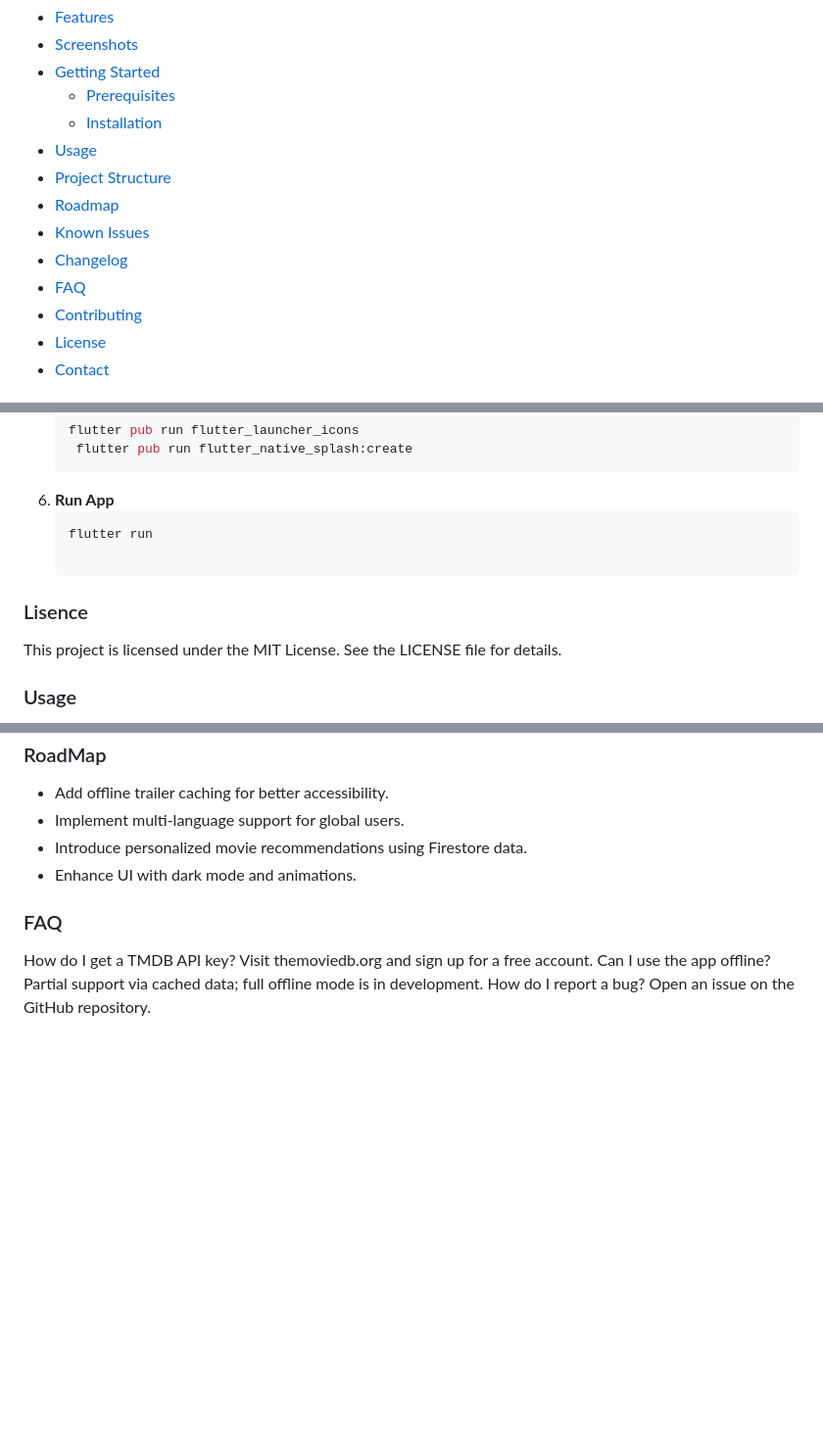
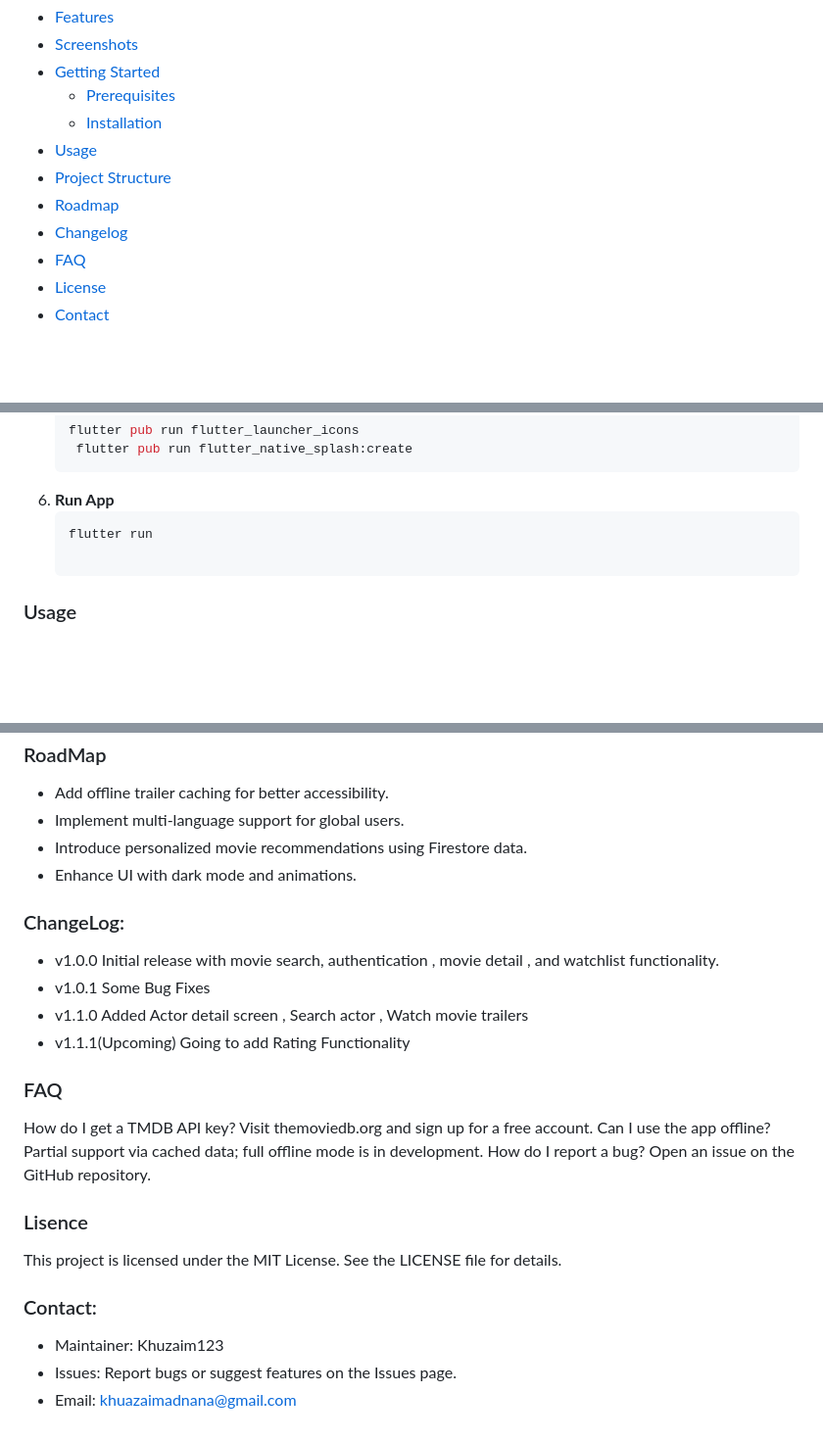
Before and after one commit to Khuzaim123/PopCornTime, a Markdown page: README.md, 3 parts joined by grey strips. Shown at 98% size. GitHub-like rendering; blank space fills up the shorter version.

````diff
--- a/README.md
+++ b/README.md
@@ -18,10 +18,8 @@
 - [Usage](#usage)
 - [Project Structure](#project-structure)
 - [Roadmap](#roadmap)
-- [Known Issues](#known-issues)
 - [Changelog](#changelog)
 - [FAQ](#faq)
-- [Contributing](#contributing)
 - [License](#license)
 - [Contact](#contact)
 
@@ -80,9 +78,6 @@ Run the command in terminal
    ```bash
    flutter run
 
-### Lisence
-This project is licensed under the MIT License. See the LICENSE file for details.
-
 ### Usage
 1. **Sign In**: Use email/password, social login, or anonymous mode via Firebase Authentication.
 2. **Search**: Enter movie or actor names in the search bar to explore content.
@@ -100,7 +95,21 @@ This project is licensed under the MIT License. See the LICENSE file for details
 - Introduce personalized movie recommendations using Firestore data.
 - Enhance UI with dark mode and animations.
 
+### ChangeLog:
+- v1.0.0 Initial release with movie search, authentication , movie detail , and watchlist functionality.
+- v1.0.1 Some Bug Fixes
+- v1.1.0 Added Actor detail screen , Search actor , Watch movie trailers
+- v1.1.1(Upcoming) Going to add Rating Functionality
+
 ### FAQ
 How do I get a TMDB API key? Visit themoviedb.org and sign up for a free account.
 Can I use the app offline? Partial support via cached data; full offline mode is in development.
 How do I report a bug? Open an issue on the GitHub repository.
+
+### Lisence
+This project is licensed under the MIT License. See the LICENSE file for details.
+
+### Contact:
+- Maintainer: Khuzaim123
+- Issues: Report bugs or suggest features on the Issues page.
+- Email: khuazaimadnana@gmail.com
````
